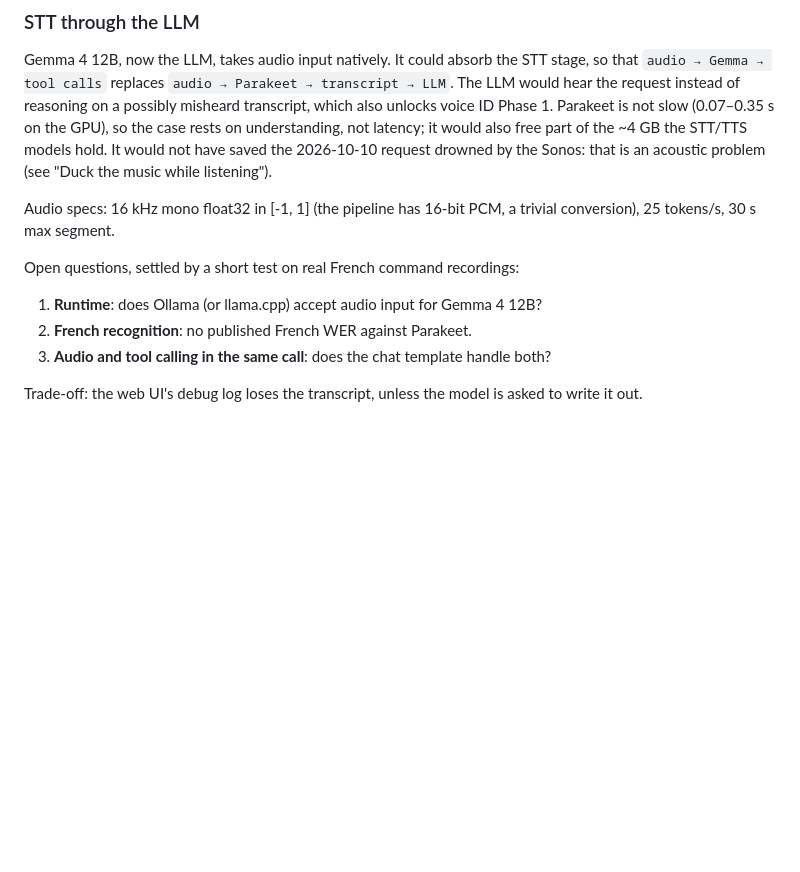
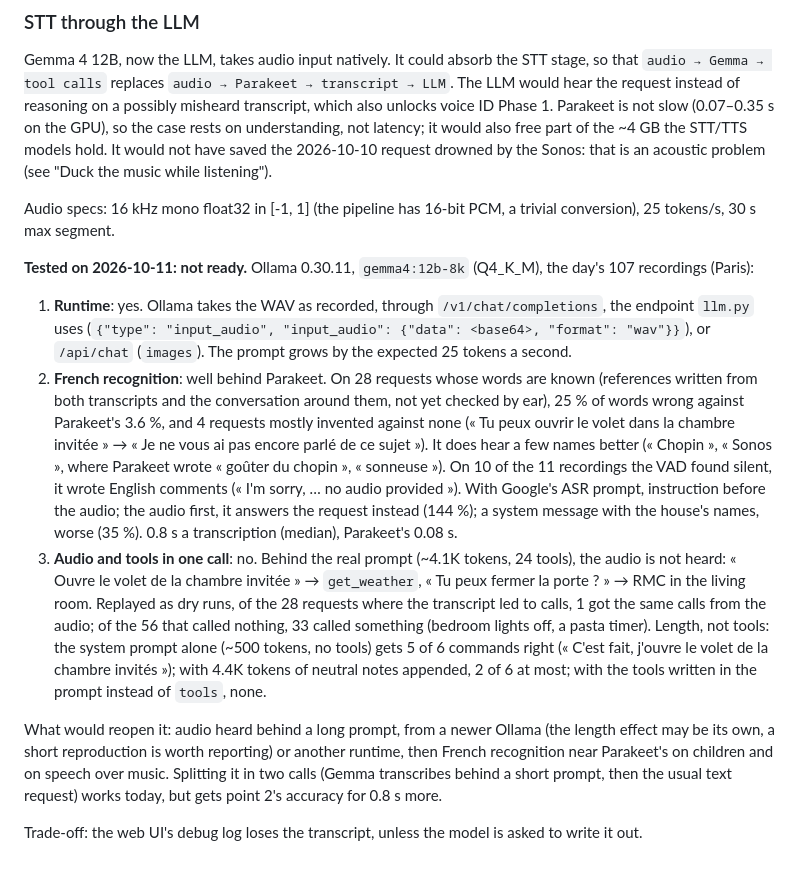
Before and after one commit to isc/voice-assistant, a Markdown page: ROADMAP.md, the part around the change. Drawn GitHub-style; blank space fills up the shorter version.

Commit message:
ROADMAP: STT through the LLM tested, not ready
Ollama 0.30.11 takes Gemma 4 12B audio (input_audio on /v1/chat/completions,
images on /api/chat), but on the day's 107 recordings:
- transcription: 25 % of words wrong against Parakeet's 3.6 % on 28 requests
  with references by judgment (not yet checked by ear), 4 mostly invented, and
  English comments on silence; Google's prompt with the instruction first was
  the best of four layouts;
- audio in the real request (~4.1K tokens, 24 tools): not heard. Replayed as
  dry runs, 1 of 28 requests got the transcript's calls, 33 of 56 that call
  nothing called something. The prompt's length is the cause, not the tools:
  the system prompt alone gets 5 of 6 commands, padded with neutral text to
  4.4K tokens 2 of 6, tools written as text none.

Co-Authored-By: Claude Opus 5.5 <noreply@anthropic.com>

```diff
--- a/ROADMAP.md
+++ b/ROADMAP.md
@@ -81,9 +81,11 @@ Gemma 4 12B, now the LLM, takes audio input natively. It could absorb the STT st
 
 Audio specs: 16 kHz mono float32 in [-1, 1] (the pipeline has 16-bit PCM, a trivial conversion), 25 tokens/s, 30 s max segment.
 
-Open questions, settled by a short test on real French command recordings:
-1. **Runtime**: does Ollama (or llama.cpp) accept audio input for Gemma 4 12B?
-2. **French recognition**: no published French WER against Parakeet.
-3. **Audio and tool calling in the same call**: does the chat template handle both?
+**Tested on 2026-10-11: not ready.** Ollama 0.30.11, `gemma4:12b-8k` (Q4_K_M), the day's 107 recordings (Paris):
+1. **Runtime**: yes. Ollama takes the WAV as recorded, through `/v1/chat/completions`, the endpoint `llm.py` uses (`{"type": "input_audio", "input_audio": {"data": <base64>, "format": "wav"}}`), or `/api/chat` (`images`). The prompt grows by the expected 25 tokens a second.
+2. **French recognition**: well behind Parakeet. On 28 requests whose words are known (references written from both transcripts and the conversation around them, not yet checked by ear), 25 % of words wrong against Parakeet's 3.6 %, and 4 requests mostly invented against none (« Tu peux ouvrir le volet dans la chambre invitée » → « Je ne vous ai pas encore parlé de ce sujet »). It does hear a few names better (« Chopin », « Sonos », where Parakeet wrote « goûter du chopin », « sonneuse »). On 10 of the 11 recordings the VAD found silent, it wrote English comments (« I'm sorry, … no audio provided »). With Google's ASR prompt, instruction before the audio; the audio first, it answers the request instead (144 %); a system message with the house's names, worse (35 %). 0.8 s a transcription (median), Parakeet's 0.08 s.
+3. **Audio and tools in one call**: no. Behind the real prompt (~4.1K tokens, 24 tools), the audio is not heard: « Ouvre le volet de la chambre invitée » → `get_weather`, « Tu peux fermer la porte ? » → RMC in the living room. Replayed as dry runs, of the 28 requests where the transcript led to calls, 1 got the same calls from the audio; of the 56 that called nothing, 33 called something (bedroom lights off, a pasta timer). Length, not tools: the system prompt alone (~500 tokens, no tools) gets 5 of 6 commands right (« C'est fait, j'ouvre le volet de la chambre invités »); with 4.4K tokens of neutral notes appended, 2 of 6 at most; with the tools written in the prompt instead of `tools`, none.
+
+What would reopen it: audio heard behind a long prompt, from a newer Ollama (the length effect may be its own, a short reproduction is worth reporting) or another runtime, then French recognition near Parakeet's on children and on speech over music. Splitting it in two calls (Gemma transcribes behind a short prompt, then the usual text request) works today, but gets point 2's accuracy for 0.8 s more.
 
 Trade-off: the web UI's debug log loses the transcript, unless the model is asked to write it out.
```
